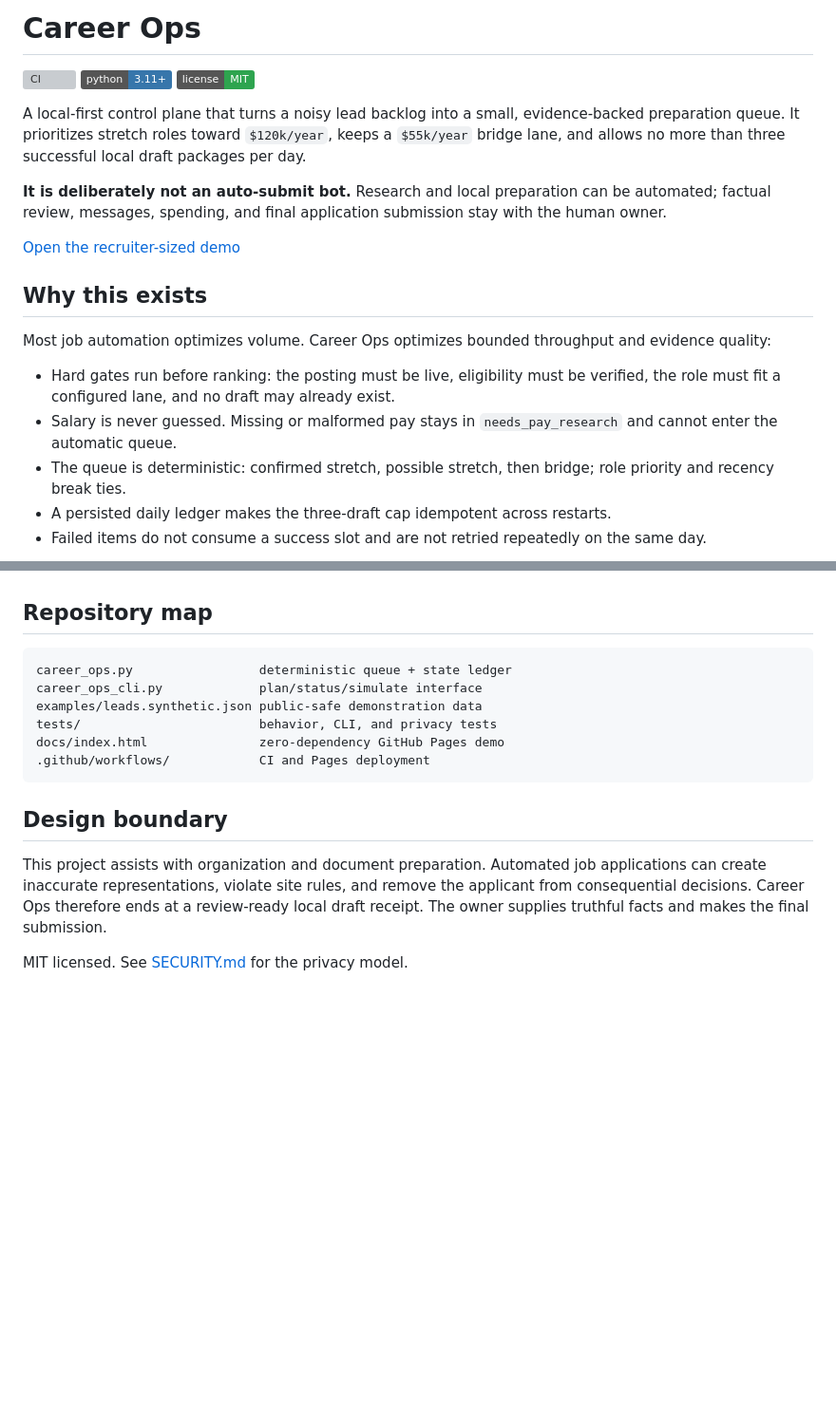
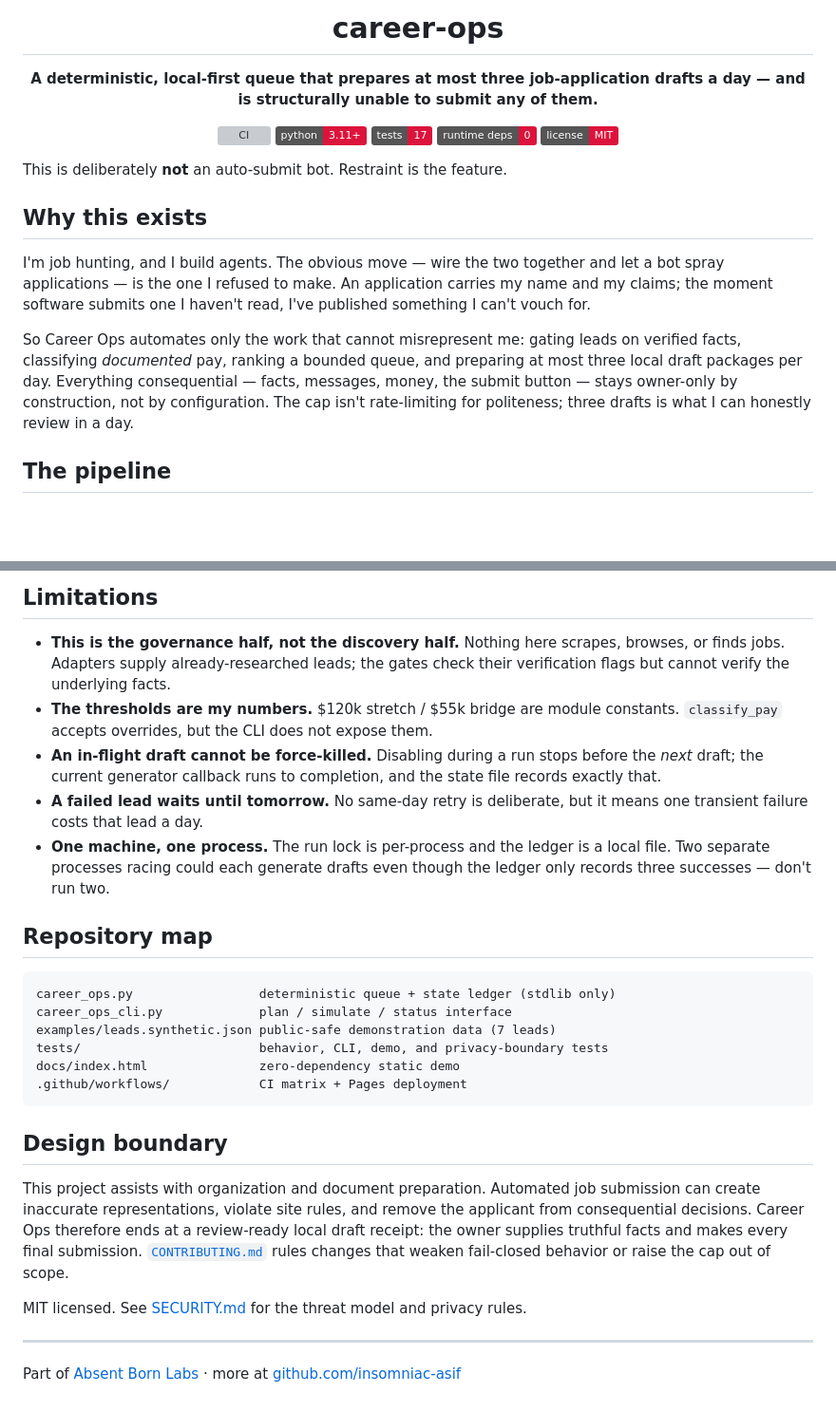
Before and after one commit to insomniac-asif/career-ops, a Markdown page: README.md, 2 parts joined by grey strips. Shown at 95% size. Drawn GitHub-style; badges without logos; blank space fills up the shorter version; grey boxes are pictures that could not be loaded.

````diff
--- a/README.md
+++ b/README.md
@@ -1,34 +1,36 @@
-# Career Ops
+<div align="center">
+
+# career-ops
+
+**A deterministic, local-first queue that prepares at most three
+job-application drafts a day — and is structurally unable to submit any of
+them.**
 
 [![CI](https://github.com/insomniac-asif/career-ops/actions/workflows/ci.yml/badge.svg)](https://github.com/insomniac-asif/career-ops/actions/workflows/ci.yml)
-[![Python 3.11+](https://img.shields.io/badge/python-3.11%2B-3776AB)](https://www.python.org/)
-[![License: MIT](https://img.shields.io/badge/license-MIT-2ea44f)](LICENSE)
+[![Python 3.11+](https://img.shields.io/badge/python-3.11%2B-DC143C)](pyproject.toml)
+[![Tests: 17](https://img.shields.io/badge/tests-17-DC143C)](tests/)
+[![Runtime deps: 0](https://img.shields.io/badge/runtime_deps-0-DC143C)](pyproject.toml)
+[![License: MIT](https://img.shields.io/badge/license-MIT-DC143C)](LICENSE)
 
-A local-first control plane that turns a noisy lead backlog into a small,
-evidence-backed preparation queue. It prioritizes stretch roles toward
-`$120k/year`, keeps a `$55k/year` bridge lane, and allows no more than three
-successful local draft packages per day.
+</div>
 
-**It is deliberately not an auto-submit bot.** Research and local preparation
-can be automated; factual review, messages, spending, and final application
-submission stay with the human owner.
-
-[Open the recruiter-sized demo](https://insomniac-asif.github.io/career-ops/)
+This is deliberately **not** an auto-submit bot. Restraint is the feature.
 
 ## Why this exists
 
-Most job automation optimizes volume. Career Ops optimizes bounded throughput
-and evidence quality:
+I'm job hunting, and I build agents. The obvious move — wire the two together
+and let a bot spray applications — is the one I refused to make. An
+application carries my name and my claims; the moment software submits one I
+haven't read, I've published something I can't vouch for.
 
-- Hard gates run before ranking: the posting must be live, eligibility must be
-  verified, the role must fit a configured lane, and no draft may already exist.
-- Salary is never guessed. Missing or malformed pay stays in
-  `needs_pay_research` and cannot enter the automatic queue.
-- The queue is deterministic: confirmed stretch, possible stretch, then bridge;
-  role priority and recency break ties.
-- A persisted daily ledger makes the three-draft cap idempotent across restarts.
-- Failed items do not consume a success slot and are not retried repeatedly on
-  the same day.
+So Career Ops automates only the work that cannot misrepresent me: gating
+leads on verified facts, classifying *documented* pay, ranking a bounded
+queue, and preparing at most three local draft packages per day. Everything
+consequential — facts, messages, money, the submit button — stays owner-only
+by construction, not by configuration. The cap isn't rate-limiting for
+politeness; three drafts is what I can honestly review in a day.
+
+## The pipeline
 
 ```mermaid
 flowchart LR
@@ -89,21 +150,44 @@ publishes the static demo from `docs/` after changes reach `main`.
+## Limitations
+
+- **This is the governance half, not the discovery half.** Nothing here
+  scrapes, browses, or finds jobs. Adapters supply already-researched leads;
+  the gates check their verification flags but cannot verify the underlying
+  facts.
+- **The thresholds are my numbers.** $120k stretch / $55k bridge are module
+  constants. `classify_pay` accepts overrides, but the CLI does not expose
+  them.
+- **An in-flight draft cannot be force-killed.** Disabling during a run stops
+  before the *next* draft; the current generator callback runs to completion,
+  and the state file records exactly that.
+- **A failed lead waits until tomorrow.** No same-day retry is deliberate,
+  but it means one transient failure costs that lead a day.
+- **One machine, one process.** The run lock is per-process and the ledger is
+  a local file. Two separate processes racing could each generate drafts even
+  though the ledger only records three successes — don't run two.
 
 ## Repository map
 
 ```text
-career_ops.py                 deterministic queue + state ledger
-career_ops_cli.py             plan/status/simulate interface
-examples/leads.synthetic.json public-safe demonstration data
-tests/                        behavior, CLI, and privacy tests
-docs/index.html               zero-dependency GitHub Pages demo
-.github/workflows/            CI and Pages deployment
+career_ops.py                 deterministic queue + state ledger (stdlib only)
+career_ops_cli.py             plan / simulate / status interface
+examples/leads.synthetic.json public-safe demonstration data (7 leads)
+tests/                        behavior, CLI, demo, and privacy-boundary tests
+docs/index.html               zero-dependency static demo
+.github/workflows/            CI matrix + Pages deployment
 ```
 
 ## Design boundary
 
-This project assists with organization and document preparation. Automated job
-applications can create inaccurate representations, violate site rules, and
-remove the applicant from consequential decisions. Career Ops therefore ends at
-a review-ready local draft receipt. The owner supplies truthful facts and makes
-the final submission.
+This project assists with organization and document preparation. Automated
+job submission can create inaccurate representations, violate site rules, and
+remove the applicant from consequential decisions. Career Ops therefore ends
+at a review-ready local draft receipt: the owner supplies truthful facts and
+makes every final submission. [`CONTRIBUTING.md`](CONTRIBUTING.md) rules
+changes that weaken fail-closed behavior or raise the cap out of scope.
 
-MIT licensed. See [SECURITY.md](SECURITY.md) for the privacy model.
+MIT licensed. See [SECURITY.md](SECURITY.md) for the threat model and
+privacy rules.
+
+---
+
+Part of [Absent Born Labs](https://absentbornlabs.org) · more at [github.com/insomniac-asif](https://github.com/insomniac-asif)
````
Also changed, not shown: other parts of README.md (+83 -24 lines).
